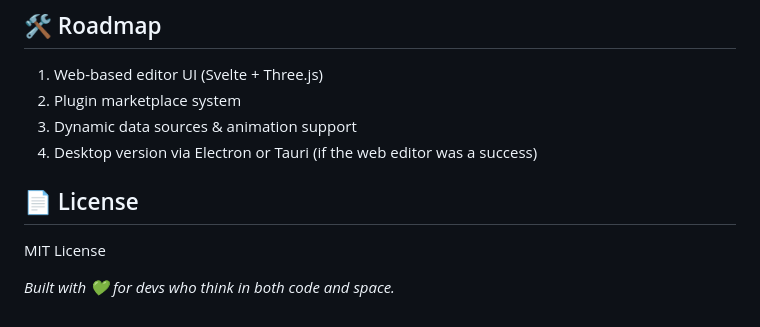
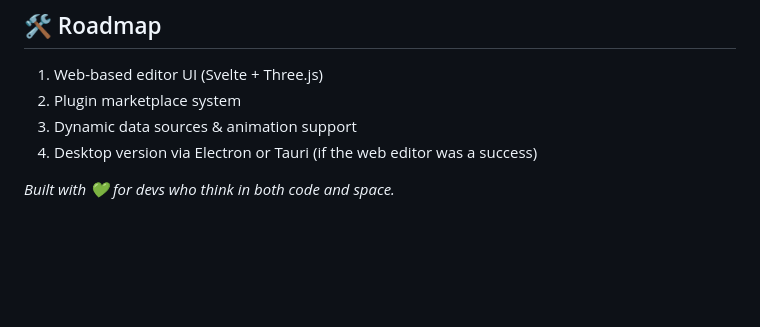
Before and after one commit to PhilipS01/volum, a Markdown page: README.md, the part around the change. Rendered like a GitHub page; blank space fills up the shorter version.

```diff
--- a/README.md
+++ b/README.md
@@ -116,7 +116,4 @@ Coming soon ...
 3. Dynamic data sources & animation support
 4. Desktop version via Electron or Tauri (if the web editor was a success)
 
-## 📄 License
-MIT License
-
 _Built with 💚 for devs who think in both code and space._
```
